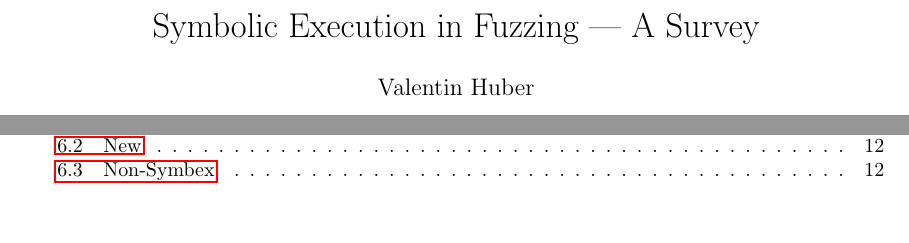
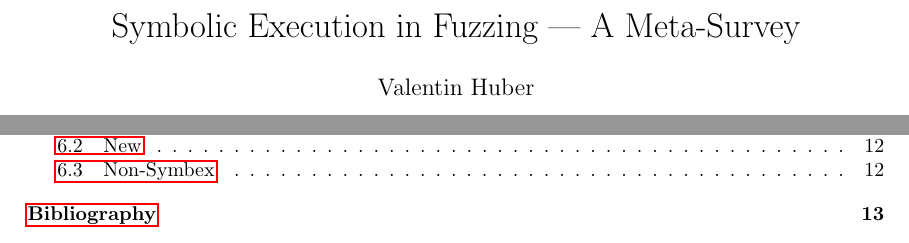
Before and after one commit to riesentoaster/fuzzing-paper, a LaTeX document (index.tex): two parts of page 1 of 17, joined at a grey line, cut so that both start at the same text. Compiled offline with pdfLaTeX.

Commit message:
minor formatting updates

```diff
--- a/index.tex
+++ b/index.tex
@@ -6,7 +6,7 @@
 \usepackage{array}
 
 
-\title{Symbolic Execution in Fuzzing — A Survey}
+\title{Symbolic Execution in Fuzzing — A Meta-Survey}
 \author{Valentin Huber}
 \begin{document}
 \include{settings}
```
Also changed, not shown: out/index.pdf, index.tex (1 more changed lines).
